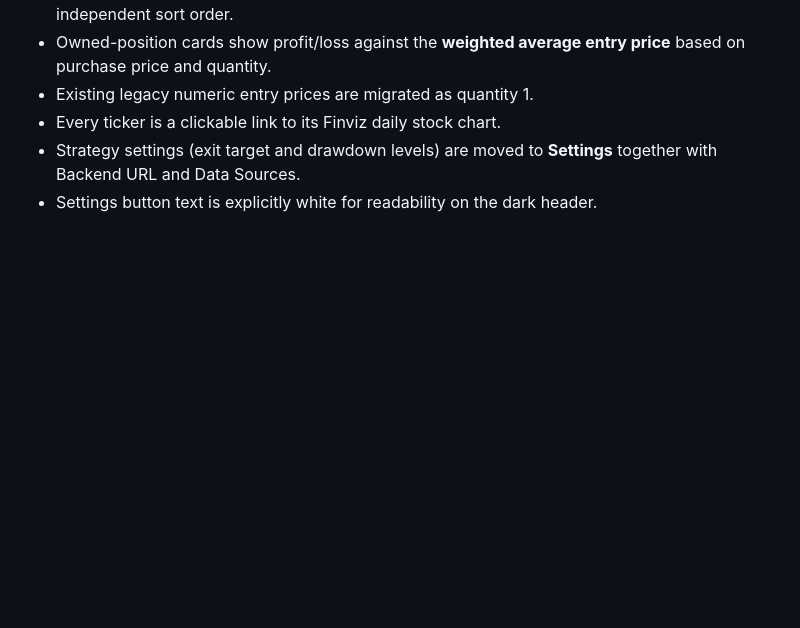
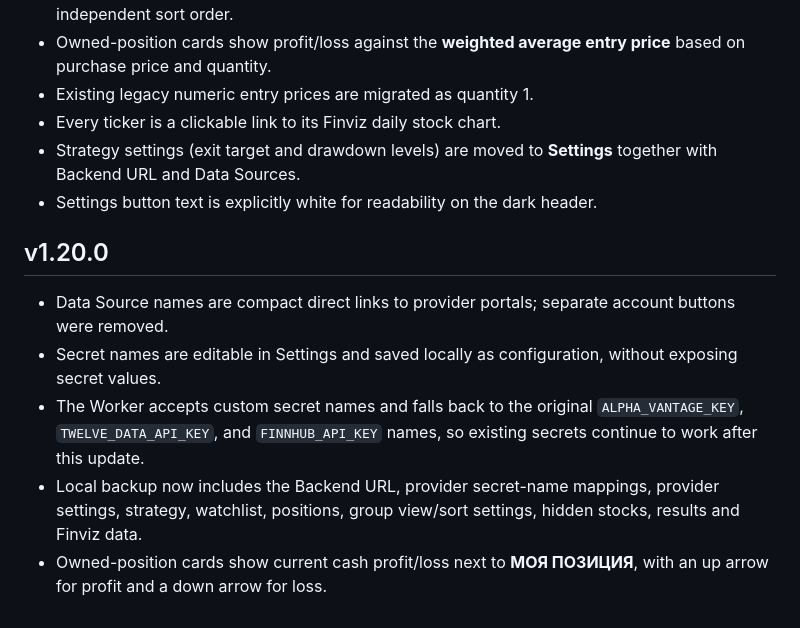
Before and after one commit to dannrash78/Swing-Signal-Monitor, a Markdown page: README.md, the part around the change. Rendered like a GitHub page; blank space fills up the shorter version.

Commit message:
v1.20.0 README update

```diff
--- a/README.md
+++ b/README.md
@@ -73,3 +73,12 @@ API keys remain server-side in Cloudflare Worker. The frontend sends only provid
 - Every ticker is a clickable link to its Finviz daily stock chart.
 - Strategy settings (exit target and drawdown levels) are moved to **Settings** together with Backend URL and Data Sources.
 - Settings button text is explicitly white for readability on the dark header.
+
+
+## v1.20.0
+
+- Data Source names are compact direct links to provider portals; separate account buttons were removed.
+- Secret names are editable in Settings and saved locally as configuration, without exposing secret values.
+- The Worker accepts custom secret names and falls back to the original `ALPHA_VANTAGE_KEY`, `TWELVE_DATA_API_KEY`, and `FINNHUB_API_KEY` names, so existing secrets continue to work after this update.
+- Local backup now includes the Backend URL, provider secret-name mappings, provider settings, strategy, watchlist, positions, group view/sort settings, hidden stocks, results and Finviz data.
+- Owned-position cards show current cash profit/loss next to **МОЯ ПОЗИЦИЯ**, with an up arrow for profit and a down arrow for loss.
```
